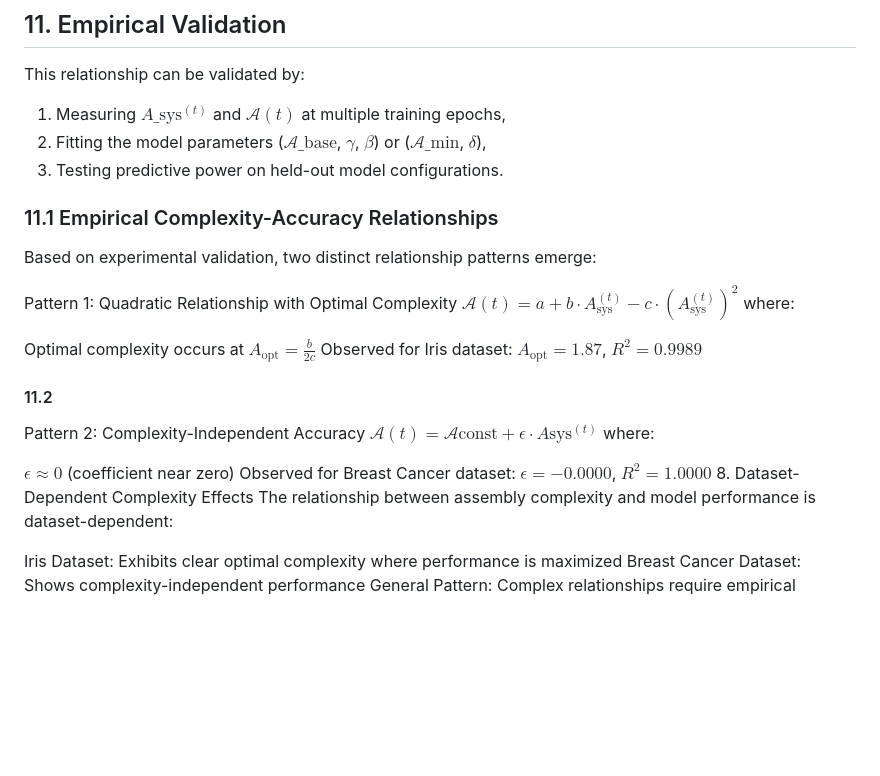
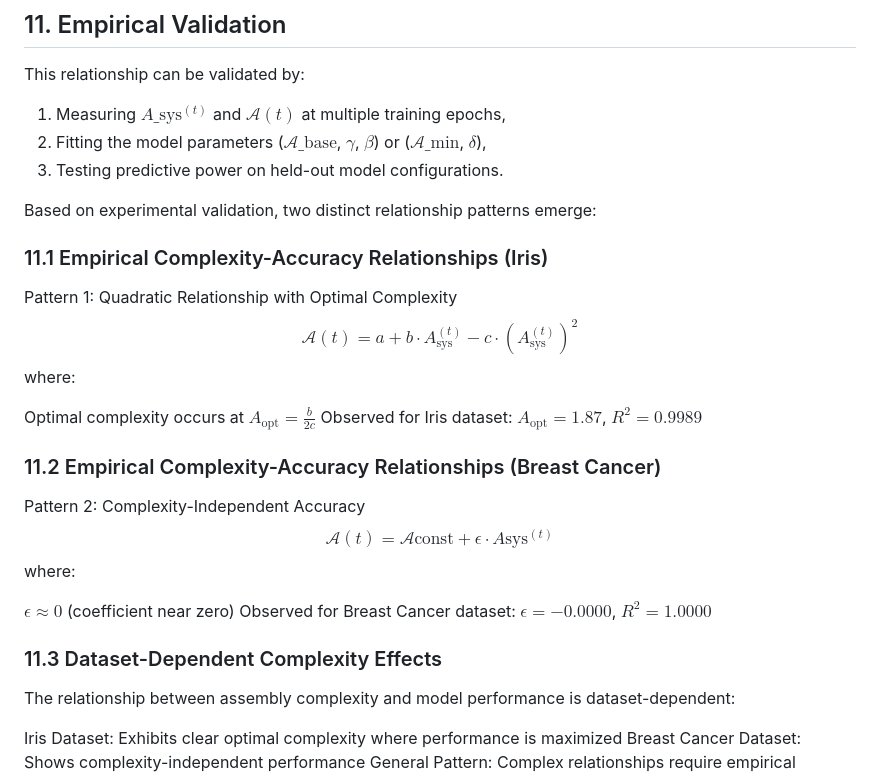
Before and after one commit to Cind3r/CASTLE, a Markdown page: README.md, the part around the change. Drawn GitHub-style; blank space fills up the shorter version.

```diff
--- a/README.md
+++ b/README.md
@@ -162,20 +162,25 @@ This relationship can be validated by:
 2. Fitting the model parameters ($\mathcal{A}\_{\text{base}}$, $\gamma$, $\beta$) or ($\mathcal{A}\_{\text{min}}$, $\delta$),
 3. Testing predictive power on held-out model configurations.
 
-### 11.1 Empirical Complexity-Accuracy Relationships
 Based on experimental validation, two distinct relationship patterns emerge:
 
-Pattern 1: Quadratic Relationship with Optimal Complexity $\mathcal{A}(t) = a + b \cdot A_{\text{sys}}^{(t)} - c \cdot \left(A_{\text{sys}}^{(t)}\right)^2$ where:
+### 11.1 Empirical Complexity-Accuracy Relationships (Iris)
+Pattern 1: Quadratic Relationship with Optimal Complexity
+$$\mathcal{A}(t) = a + b \cdot A_{\text{sys}}^{(t)} - c \cdot \left(A_{\text{sys}}^{(t)}\right)^2$$
+where:
 
 Optimal complexity occurs at $A_{\text{opt}} = \frac{b}{2c}$
 Observed for Iris dataset: $A_{\text{opt}} = 1.87$, $R^2 = 0.9989$
 
-#### 11.2
-Pattern 2: Complexity-Independent Accuracy $\mathcal{A}(t) = \mathcal{A}{\text{const}} + \epsilon \cdot A{\text{sys}}^{(t)}$ where:
+### 11.2 Empirical Complexity-Accuracy Relationships (Breast Cancer)
+Pattern 2: Complexity-Independent Accuracy
+$$\mathcal{A}(t) = \mathcal{A}{\text{const}} + \epsilon \cdot A{\text{sys}}^{(t)}$$
+where:
 
 $\epsilon \approx 0$ (coefficient near zero)
 Observed for Breast Cancer dataset: $\epsilon = -0.0000$, $R^2 = 1.0000$
-8. Dataset-Dependent Complexity Effects
+
+### 11.3 Dataset-Dependent Complexity Effects
 The relationship between assembly complexity and model performance is dataset-dependent:
 
 Iris Dataset: Exhibits clear optimal complexity where performance is maximized
```
